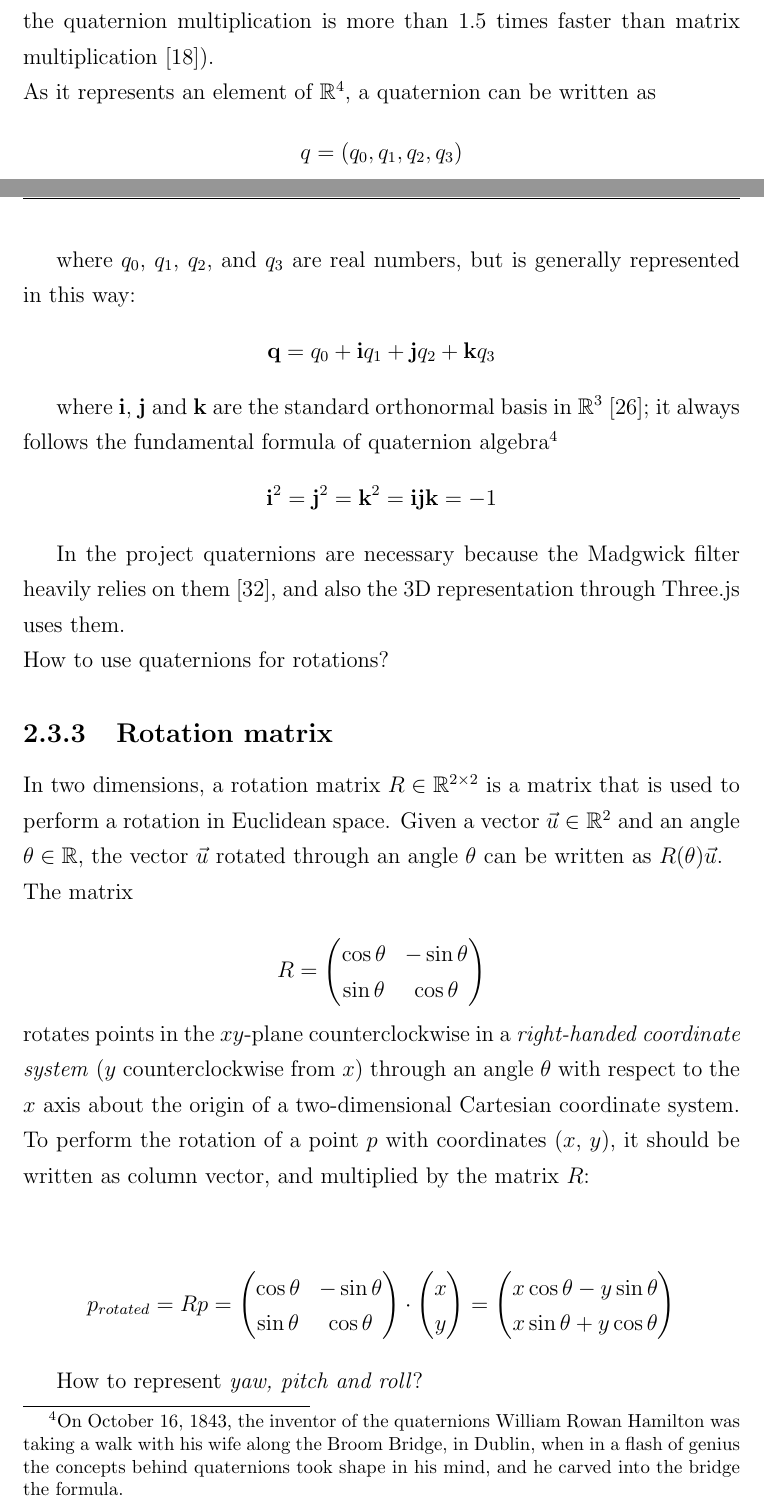
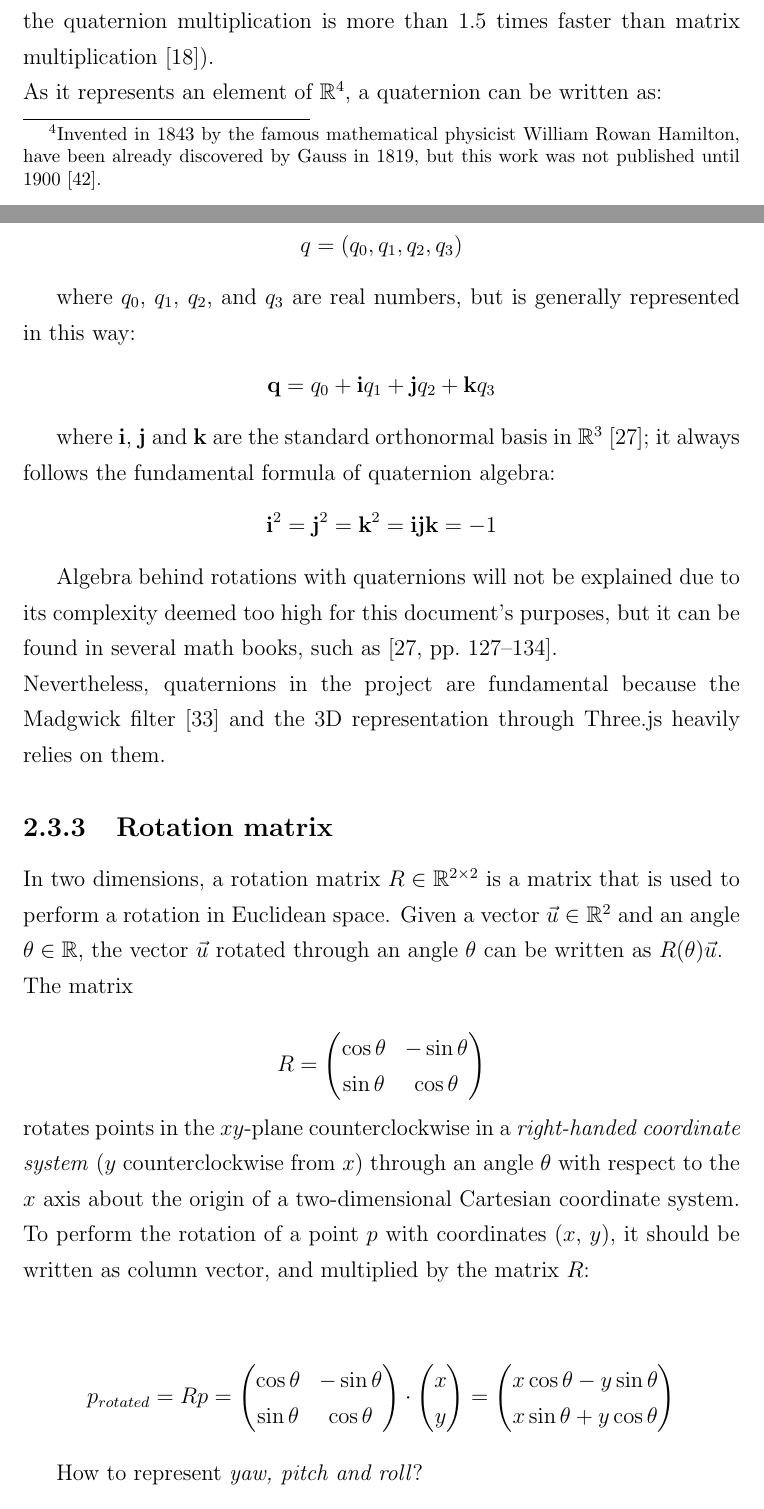
Before and after one commit to michelezoncheddu/bsc-thesis, a LaTeX thesis (thesis.tex, which reads references/bibliography.bib, resources/background.tex): two parts of pages 10 and 11 of 28, joined at a grey line, cut so that both start at the same text. Compiled offline with pdfLaTeX.

Commit message:
Finish quaternions paragraph

```diff
--- a/references/bibliography.bib
+++ b/references/bibliography.bib
@@ -229,3 +229,6 @@
   pages     = {325},
   chapter   = {10.4 Rotations in $\mathbb R^3$}
 }
+
+@article{Ham47,
+  author  = {Hamilton, W.R.},
--- a/resources/background.tex
+++ b/resources/background.tex
@@ -69,8 +69,8 @@ An example: when the device pitches up 90$^{\circ}$ its pitch and yaw gimbals be
 This is a well-known problem for animating rotations that can be solved by adding a fourth gimbal actively driven by a motor so as to maintain a large angle between roll and yaw gimbal axes \cite{Bie99}, by mounting the inertial sensors directly to the body of the device (\textit{strapdown systems}) \cite[3]{Tit04}, or by representing rotations using quaternions instead of Euler angles.
 
 \subsection{Quaternions}
-Quaternions are four-dimensional entities that extend the complex numbers, that represent elements of $\mathbb{R}^4$. Compared to Euler angles they are simpler to compose and avoid the problem of gimbal lock. Compared to rotation matrices they are more compact, more numerically stable, and more efficient (more than twice as efficient as matrices on memory, and the quaternion multiplication is more than 1.5 times faster than matrix multiplication \cite{Gol10}).\\
-As it represents an element of $\mathbb{R}^4$, a quaternion can be written as
+Quaternions\footnote{Invented in 1843 by the famous mathematical physicist William Rowan Hamilton, have been already discovered by Gauss in 1819, but this work was not published until 1900 \cite{Puj12}.} are four-dimensional entities that extend the complex numbers, that represent elements of $\mathbb{R}^4$ \cite{Ham47}. Compared to Euler angles they are simpler to compose and avoid the problem of gimbal lock. Compared to rotation matrices they are more compact, more numerically stable, and more efficient (more than twice as efficient as matrices on memory, and the quaternion multiplication is more than 1.5 times faster than matrix multiplication \cite{Gol10}).\\
+As it represents an element of $\mathbb{R}^4$, a quaternion can be written as:
 
 \begin{center}
 	$q = (q_0, q_1, q_2, q_3)$
@@ -82,14 +82,14 @@ where $q_0$, $q_1$, $q_2$, and $q_3$ are real numbers, but is generally represen
 	$\textbf{q} = q_0 + \textbf{i}q_1 + \textbf{j}q_2 + \textbf{k}q_3$
 \end{center}
 
-where \textbf{i}, \textbf{j} and \textbf{k} are the standard orthonormal basis in $\mathbb{R}^3$ \cite{Kui99}; it always follows the fundamental formula of quaternion algebra\footnote{On October 16, 1843, the inventor of the quaternions William Rowan Hamilton was taking a walk with his wife along the Broom Bridge, in Dublin, when in a flash of genius the concepts behind quaternions took shape in his mind, and he carved into the bridge the formula.}
+where \textbf{i}, \textbf{j} and \textbf{k} are the standard orthonormal basis in $\mathbb{R}^3$ \cite{Kui99}; it always follows the fundamental formula of quaternion algebra:
 
 \begin{center}
 	$\textbf{i}^2 = \textbf{j}^2 = \textbf{k}^2 = \textbf{ijk} = -1$
 \end{center}
 
-In the project quaternions are necessary because the Madgwick filter heavily relies on them \cite{Mad10}, and also the 3D representation through Three.js uses them.\\
-How to use quaternions for rotations?
+Algebra behind rotations with quaternions will not be explained due to its complexity deemed too high for this document's purposes, but it can be found in several math books, such as \cite[127-134]{Kui99}.\\
+Nevertheless, quaternions in the project are fundamental because the Madgwick filter \cite{Mad10} and the 3D representation through Three.js heavily relies on them.
 
 \subsection{Rotation matrix}
 In two dimensions, a rotation matrix $R \in \mathbb R^{2 \times 2}$ is a matrix that is used to perform a rotation in Euclidean space. Given a vector $\vec u \in \mathbb R^2$ and an angle $\theta \in \mathbb R$, the vector $\vec u$ rotated through an angle $\theta$ can be written as $R(\theta) \vec u$.\\
```
Also changed, not shown: references/bibliography.bib (20 more changed lines).
